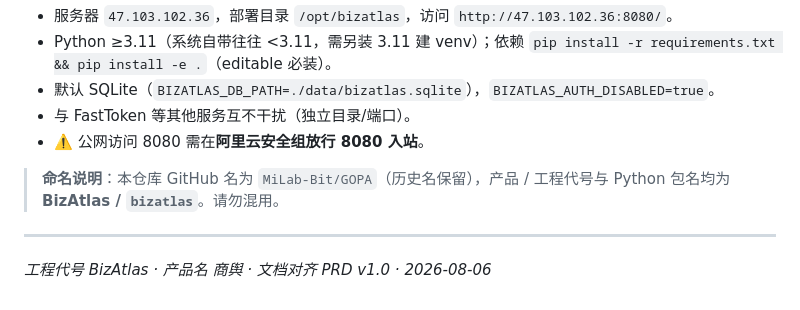
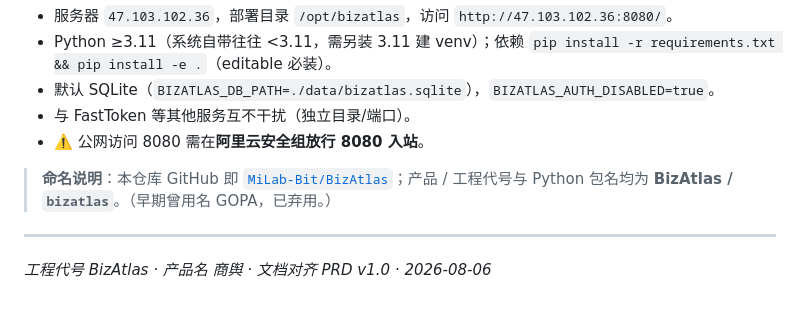
Before and after one commit to MiLab-Bit/BizAtlas, a Markdown page: README.md, the part around the change. GitHub-like rendering.

Commit message:
docs: fix repo name to MiLab-Bit/BizAtlas (GOPA retired)

```diff
--- a/README.md
+++ b/README.md
@@ -183,7 +183,7 @@ docker run --rm -p 8000:8000 bizatlas:0.3.0
 - 与 FastToken 等其他服务互不干扰（独立目录/端口）。
 - ⚠️ 公网访问 8080 需在**阿里云安全组放行 8080 入站**。
 
-> **命名说明**：本仓库 GitHub 名为 `MiLab-Bit/GOPA`（历史名保留），产品 / 工程代号与 Python 包名均为 **BizAtlas / `bizatlas`**。请勿混用。
+> **命名说明**：本仓库 GitHub 即 [`MiLab-Bit/BizAtlas`](https://github.com/MiLab-Bit/BizAtlas)；产品 / 工程代号与 Python 包名均为 **BizAtlas / `bizatlas`**。（早期曾用名 GOPA，已弃用。）
 
 ---
 
```
